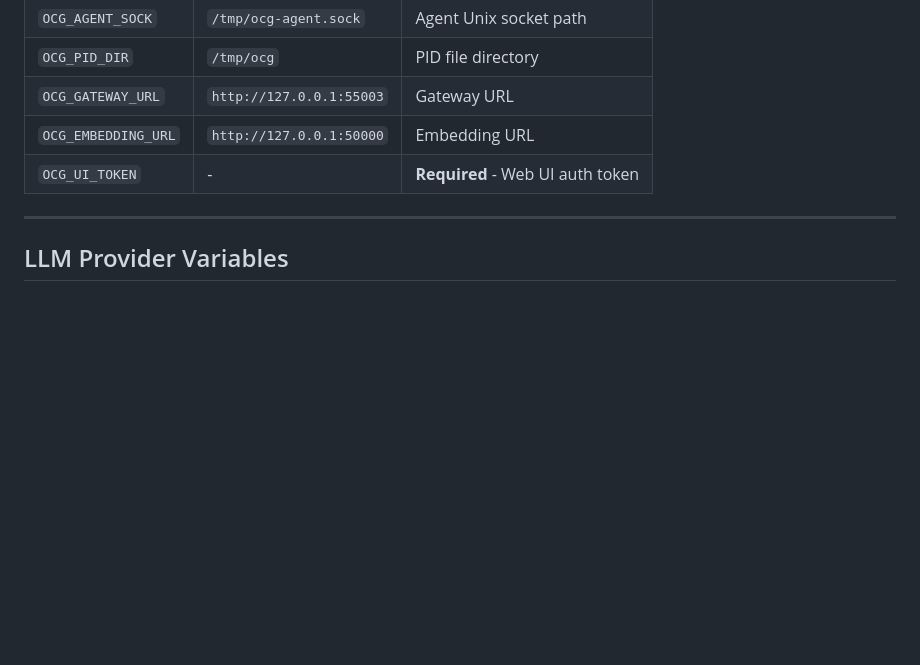
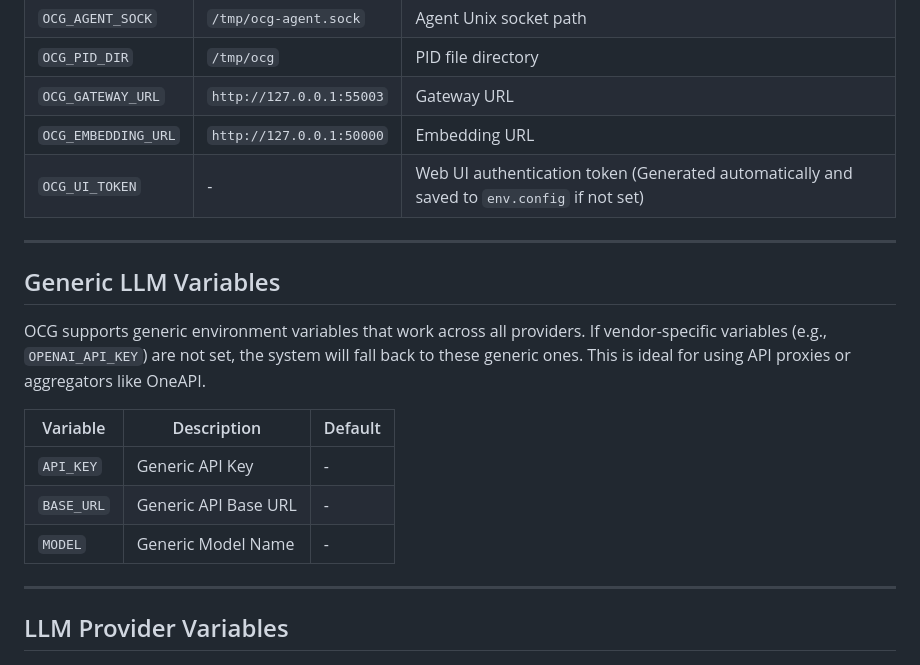
Before and after one commit to gliderlab/OCG, a Markdown page: docs/03-configuration/env-vars.md, the part around the change. GitHub-like rendering; blank space fills up the shorter version.

Commit message:
docs: document auto-token generation and generic LLM env vars

```diff
--- a/docs/03-configuration/env-vars.md
+++ b/docs/03-configuration/env-vars.md
@@ -13,7 +13,19 @@ Complete list of OCG environment variables.
 | `OCG_PID_DIR` | `/tmp/ocg` | PID file directory |
 | `OCG_GATEWAY_URL` | `http://127.0.0.1:55003` | Gateway URL |
 | `OCG_EMBEDDING_URL` | `http://127.0.0.1:50000` | Embedding URL |
-| `OCG_UI_TOKEN` | - | **Required** - Web UI auth token |
+| `OCG_UI_TOKEN` | - | Web UI authentication token (Generated automatically and saved to `env.config` if not set) |
+
+---
+
+## Generic LLM Variables
+
+OCG supports generic environment variables that work across all providers. If vendor-specific variables (e.g., `OPENAI_API_KEY`) are not set, the system will fall back to these generic ones. This is ideal for using API proxies or aggregators like OneAPI.
+
+| Variable | Description | Default |
+|----------|-------------|---------|
+| `API_KEY` | Generic API Key | - |
+| `BASE_URL` | Generic API Base URL | - |
+| `MODEL` | Generic Model Name | - |
 
 ---
 
```
Also changed, not shown: docs/03-configuration/env-vars-zh.md (+13 -1 lines).
